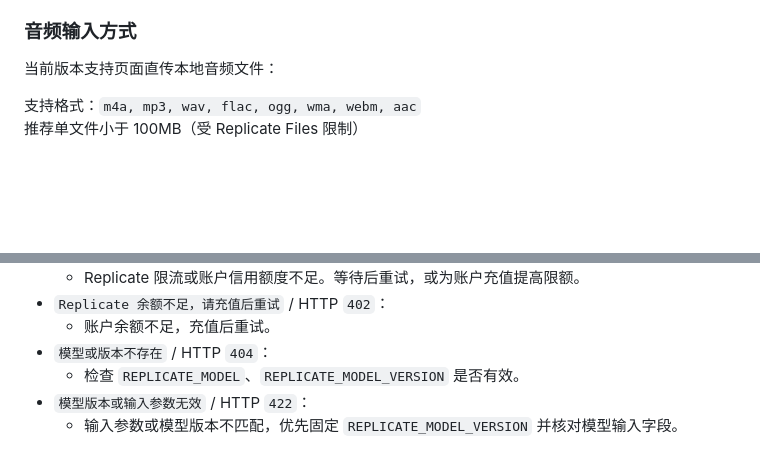
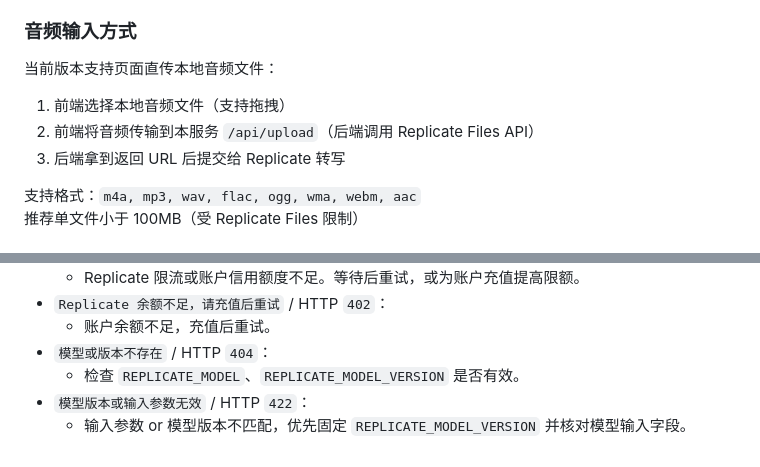
Before and after one commit to LuSicong22/manual-whisper, a Markdown page: web/README.md, 2 parts joined by grey strips. Drawn GitHub-style; blank space fills up the shorter version.

```diff
--- a/web/README.md
+++ b/web/README.md
@@ -103,6 +103,9 @@
 
 当前版本支持页面直传本地音频文件：
 
+1. 前端选择本地音频文件（支持拖拽）
+2. 前端将音频传输到本服务 `/api/upload`（后端调用 Replicate Files API）
+3. 后端拿到返回 URL 后提交给 Replicate 转写
 
 支持格式：`m4a, mp3, wav, flac, ogg, wma, webm, aac`
 推荐单文件小于 100MB（受 Replicate Files 限制）
@@ -138,4 +141,4 @@ MAX_ACTIVE_JOBS_PER_IP=2
 - `模型或版本不存在` / HTTP `404`：
   - 检查 `REPLICATE_MODEL`、`REPLICATE_MODEL_VERSION` 是否有效。
 - `模型版本或输入参数无效` / HTTP `422`：
-  - 输入参数或模型版本不匹配，优先固定 `REPLICATE_MODEL_VERSION` 并核对模型输入字段。
+  - 输入参数 or 模型版本不匹配，优先固定 `REPLICATE_MODEL_VERSION` 并核对模型输入字段。
```
